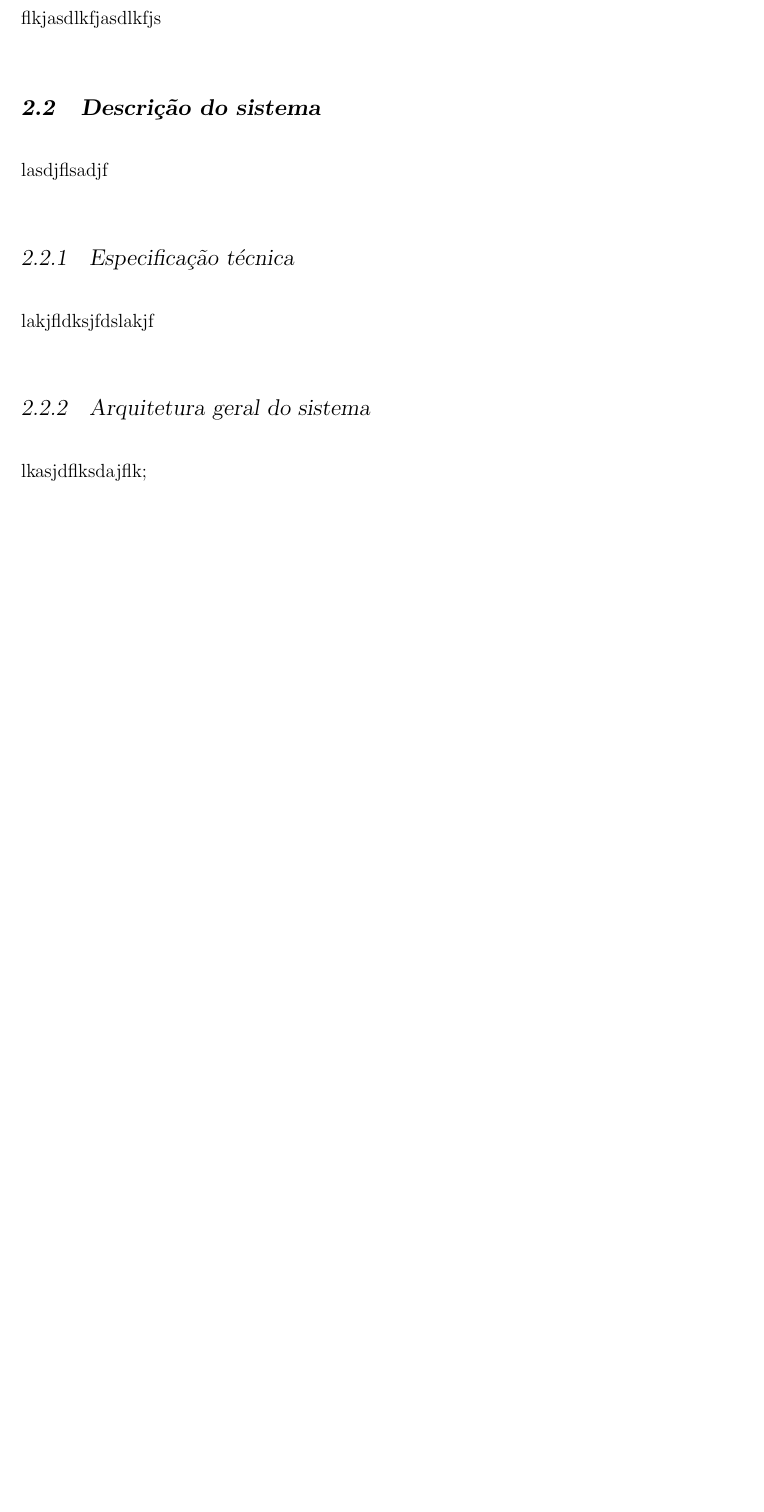
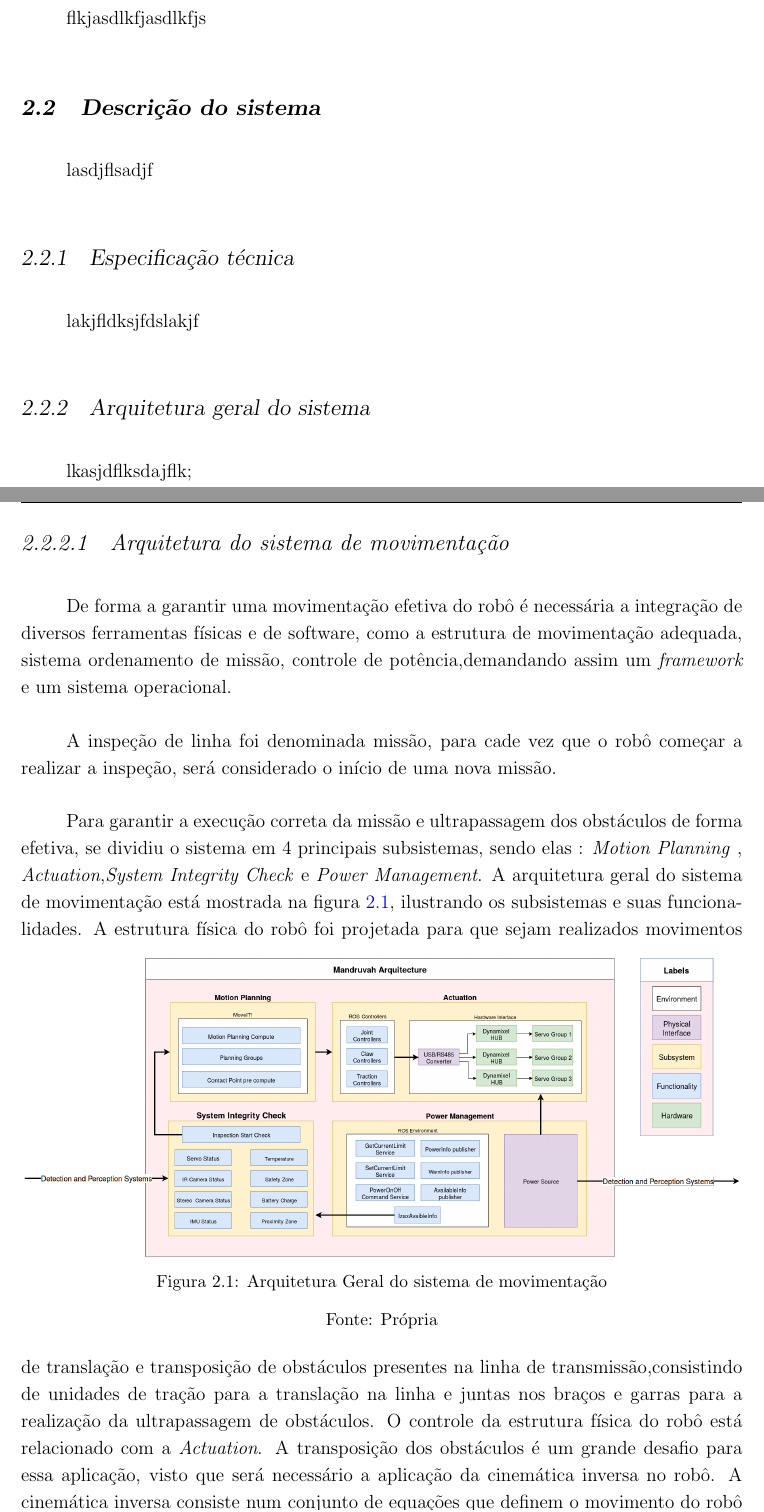
Before and after one commit to Brazilian-Institute-of-Robotics/elir_actuation_final_report, a LaTeX thesis (theopraxtcc.tex, which reads Chapters/ChapterTwo.tex): part of page 15 of 36 before the commit and two parts of pages 15 and 16 of 37 after it, the two joined at a grey line, cut so that both start at the same text, the shorter picture padded with empty space. Compiled offline with pdfLaTeX.

Commit message:
add arquitetura geral

```diff
--- a/Chapters/ChapterTwo.tex
+++ b/Chapters/ChapterTwo.tex
@@ -50,6 +50,25 @@ lakjfldksjfdslakjf
 \label{ssec:arqg}
 lkasjdflksdajflk;
 
+\subsubsection{Arquitetura do sistema de movimentação}
+De forma a garantir uma movimentação efetiva do robô é necessária a integração de diversos ferramentas físicas e de software, como a estrutura de movimentação adequada, sistema ordenamento de missão, controle de potência,demandando assim um \textit{framework} e um sistema operacional.
+
+A inspeção de linha foi denominada missão, para cade vez que o robô começar a realizar a inspeção, será considerado o início de uma nova missão.
+
+Para garantir a execução correta da missão e ultrapassagem dos obstáculos de forma efetiva, se dividiu o sistema em 4 principais subsistemas, sendo elas : \textit{Motion Planning} , \textit{Actuation},\textit{System Integrity Check} e \textit{Power Management}. A arquitetura geral do sistema de movimentação está mostrada na figura \ref{fig:arq_geral}, ilustrando os subsistemas e suas funcionalidades.
+\begin{figure}[h]
+	\centering
+	\includegraphics[width=1\textwidth]{Arquitetura.png}
+	\caption{Arquitetura Geral do sistema de movimentação}
+	\label{fig:arq_geral}
+	\source{Própria}
+\end{figure}
+A estrutura física do robô foi projetada para que sejam realizados movimentos de translação e transposição de obstáculos presentes na linha de transmissão,consistindo de unidades de tração para a translação na linha e juntas nos braços e garras para a realização da ultrapassagem de obstáculos. O controle da estrutura física do robô está relacionado com a \textit{Actuation}.
+A transposição dos obstáculos é um grande desafio para essa aplicação, visto que será necessário a aplicação da cinemática inversa no robô. A cinemática inversa consiste num conjunto de equações que definem o movimento do robô para a movimentação de um ponto à outro, tal modelo é extraído à partir da estrutura do robô. A funcionalidade responsável por calcular esse modelo e encontrar como será feita a movimentação foi denominada \textit{Motion Planning}.
+Para garantir a execução correta da missão e preservar a integridade do robô foi estipulada uma funcionalidade que checa os dispositivos antes de cada missão, denominada \textit{System Integrity Check}. E com a finalidade de realizar o controle da potência no robô foi será utilizado o projeto de uma placa específica para esse papel, assim todos os aspectos relacionados à alimentação do robô, assim como consumo e monitoramento estão atrelados ao \textit{Power Management}.
+
+O \textit{framework} ROS possibilita a integração de todas essas funcionalidades, sua estrutura baseada em nós facilita a identificação dos problemas e possibilita a modularização do código. Fornecendo também diversas ferramentas como o \textit{MoveIt!}, que será utilizada para o \textit{Motion Planning}, assim como drivers de compatibilização para os servo motores adotados no projeto.
+
 \subsection{Arquitetura de software}
 \label{ssec:arqs}
 
--- a/theopraxtcc.tex
+++ b/theopraxtcc.tex
@@ -132,6 +132,8 @@
 \usepackage{lscape}
 \usepackage{graphicx}
 \usepackage{rotating}
+\usepackage{indentfirst}
+\setlength{\parindent}{1cm}
 \usepackage{float,subfigure}
 \usepackage{cite}
 \usepackage[left=3cm,top=3cm,right=2cm,bottom=2cm]{geometry}
```
Also changed, not shown: theopraxtcc.pdf, theopraxtcc.tex (8 more changed lines).
